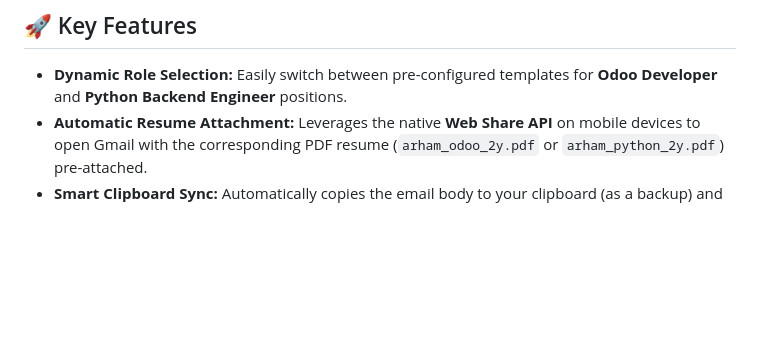
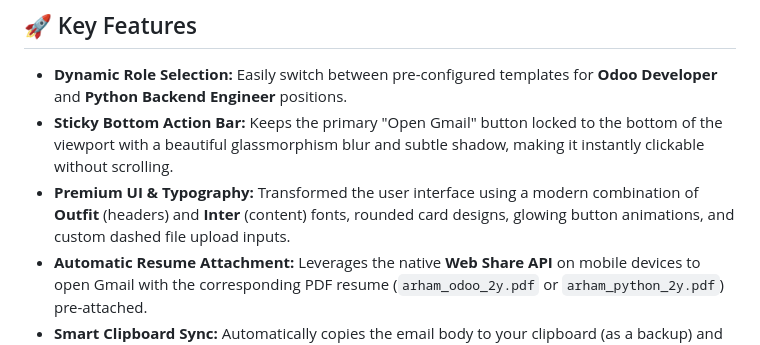
Before and after one commit to MohdArham/job-apply, a Markdown page: README.md, the part around the change. GitHub-like rendering; blank space fills up the shorter version.

Commit message:
update README.md with design features

```diff
--- a/README.md
+++ b/README.md
@@ -7,6 +7,8 @@ A lightweight, mobile-first Progressive Web App (PWA) designed to compile and se
 ## 🚀 Key Features
 
 *   **Dynamic Role Selection:** Easily switch between pre-configured templates for **Odoo Developer** and **Python Backend Engineer** positions.
+*   **Sticky Bottom Action Bar:** Keeps the primary "Open Gmail" button locked to the bottom of the viewport with a beautiful glassmorphism blur and subtle shadow, making it instantly clickable without scrolling.
+*   **Premium UI & Typography:** Transformed the user interface using a modern combination of **Outfit** (headers) and **Inter** (content) fonts, rounded card designs, glowing button animations, and custom dashed file upload inputs.
 *   **Automatic Resume Attachment:** Leverages the native **Web Share API** on mobile devices to open Gmail with the corresponding PDF resume (`arham_odoo_2y.pdf` or `arham_python_2y.pdf`) pre-attached.
 *   **Smart Clipboard Sync:** Automatically copies the email body to your clipboard (as a backup) and the recipient's "To" address (so you can paste it directly when sharing).
 *   **Desktop Fallback:** Automatically detects desktop browsers and insecure HTTP contexts, falling back to a clean `mailto:` composing workflow with instructions to attach files manually.
```
